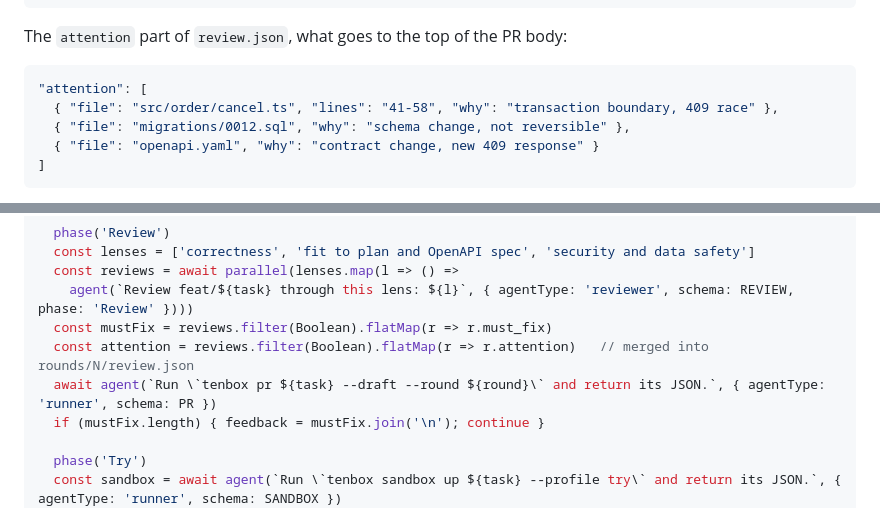
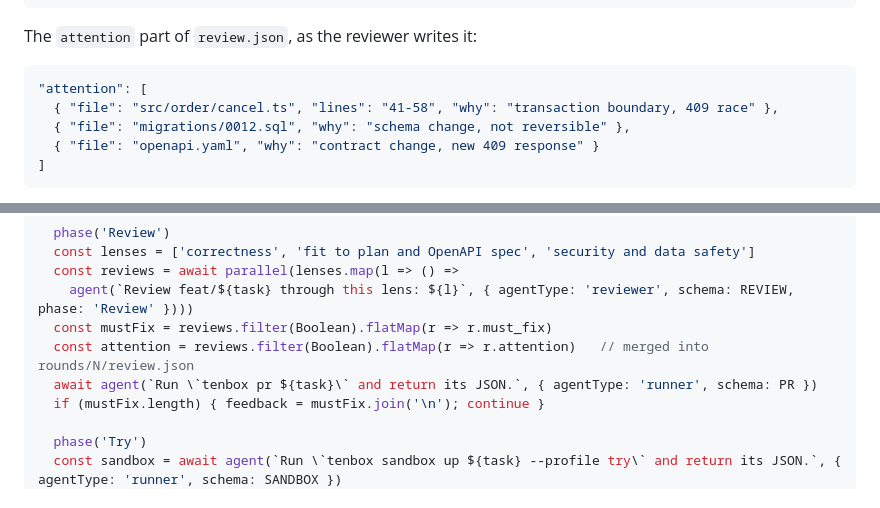
Before and after one commit to enojen/tenbox, a Markdown page: README.md, 2 parts joined by grey strips. Drawn GitHub-style.

Commit message:
TB-7: fix README pr statements (round 2)
Workflow sketch runs tenbox pr without --draft and --round; the attention sentence no longer claims it goes to the PR body.

Co-Authored-By: Claude Sonnet 5.5 <noreply@anthropic.com>
Claude-Session: https://claude.ai/code/session_01PezWjaoifZF7pe2qr3bBWE

````diff
--- a/README.md
+++ b/README.md
@@ -250,7 +250,7 @@ Agents in one run do not talk to each other. They share files in the task worktr
   └ qa/                 one report per criterion + evidence (requests, screenshots, logs)
 ```
 
-The `attention` part of `review.json`, what goes to the top of the PR body:
+The `attention` part of `review.json`, as the reviewer writes it:
 
 ```json
 "attention": [
@@ -318,7 +318,7 @@ for (let round = 1; round <= MAX_ROUNDS; round++) {
     agent(`Review feat/${task} through this lens: ${l}`, { agentType: 'reviewer', schema: REVIEW, phase: 'Review' })))
   const mustFix = reviews.filter(Boolean).flatMap(r => r.must_fix)
   const attention = reviews.filter(Boolean).flatMap(r => r.attention)   // merged into rounds/N/review.json
-  await agent(`Run \`tenbox pr ${task} --draft --round ${round}\` and return its JSON.`, { agentType: 'runner', schema: PR })
+  await agent(`Run \`tenbox pr ${task}\` and return its JSON.`, { agentType: 'runner', schema: PR })
   if (mustFix.length) { feedback = mustFix.join('\n'); continue }
 
   phase('Try')
````
